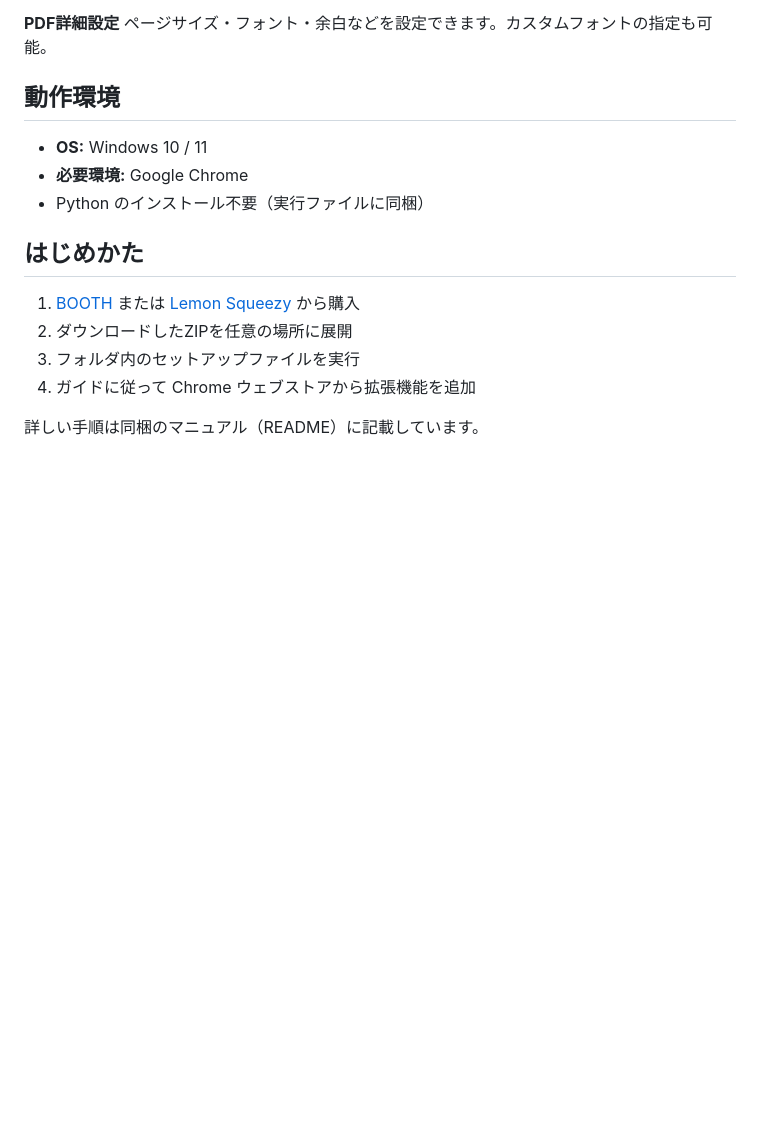
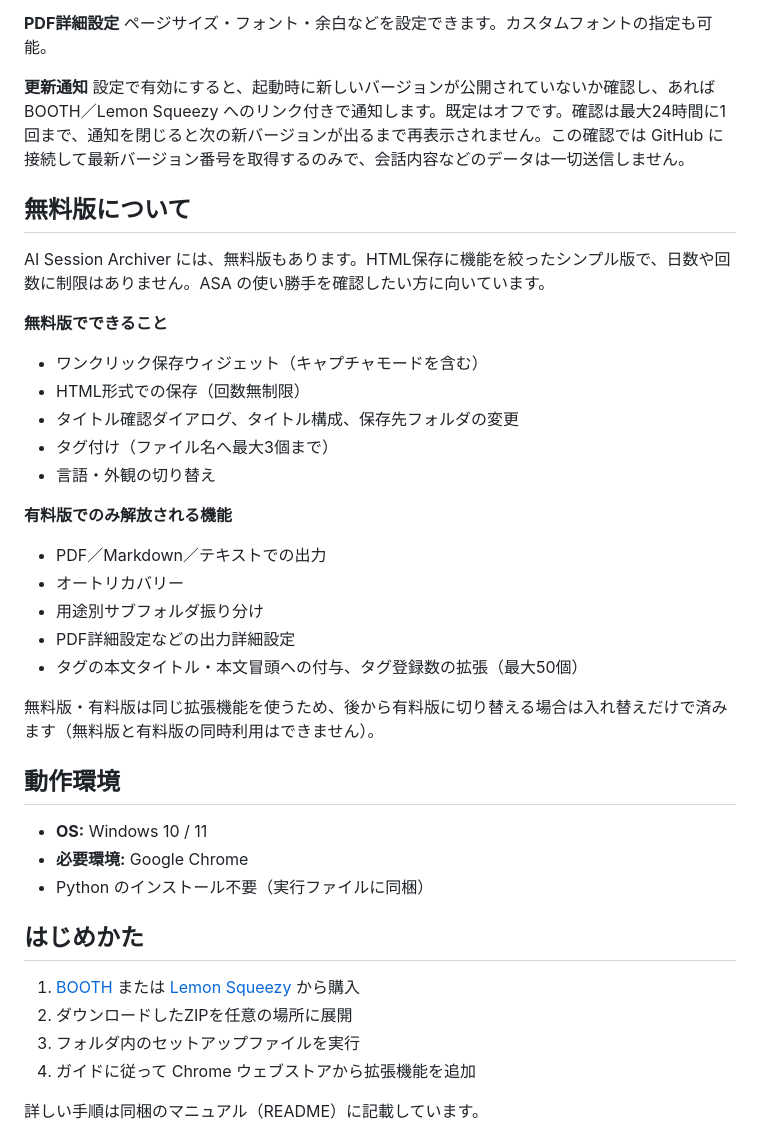
Before and after one commit to jellycotton/AI-Session-Archiver, a Markdown page: README.md, the part around one of its changes. GitHub-like rendering; blank space fills up the shorter version.

```diff
--- a/README.md
+++ b/README.md
@@ -222,6 +247,29 @@ ChatGPT・Claude・Gemini のウェブ（ブラウザ）版に対応し、使っ
 
 **PDF詳細設定**
 ページサイズ・フォント・余白などを設定できます。カスタムフォントの指定も可能。
+
+**更新通知**
+設定で有効にすると、起動時に新しいバージョンが公開されていないか確認し、あれば BOOTH／Lemon Squeezy へのリンク付きで通知します。既定はオフです。確認は最大24時間に1回まで、通知を閉じると次の新バージョンが出るまで再表示されません。この確認では GitHub に接続して最新バージョン番号を取得するのみで、会話内容などのデータは一切送信しません。
+
+## 無料版について
+
+AI Session Archiver には、無料版もあります。HTML保存に機能を絞ったシンプル版で、日数や回数に制限はありません。ASA の使い勝手を確認したい方に向いています。
+
+**無料版でできること**
+- ワンクリック保存ウィジェット（キャプチャモードを含む）
+- HTML形式での保存（回数無制限）
+- タイトル確認ダイアログ、タイトル構成、保存先フォルダの変更
+- タグ付け（ファイル名へ最大3個まで）
+- 言語・外観の切り替え
+
+**有料版でのみ解放される機能**
+- PDF／Markdown／テキストでの出力
+- オートリカバリー
+- 用途別サブフォルダ振り分け
+- PDF詳細設定などの出力詳細設定
+- タグの本文タイトル・本文冒頭への付与、タグ登録数の拡張（最大50個）
+
+無料版・有料版は同じ拡張機能を使うため、後から有料版に切り替える場合は入れ替えだけで済みます（無料版と有料版の同時利用はできません）。
 
 ## 動作環境
 
```
Also changed, not shown: other parts of README.md (+25 -0 lines).
